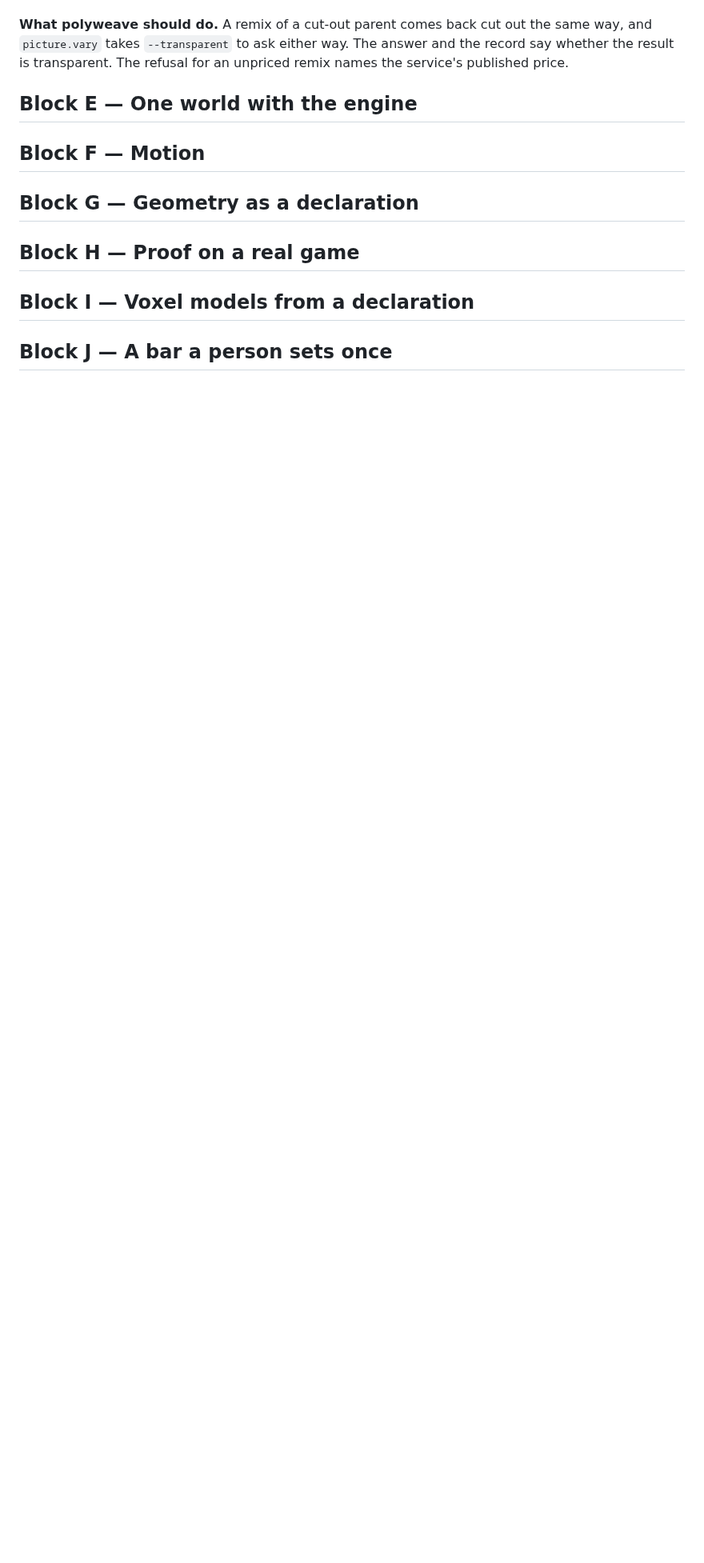
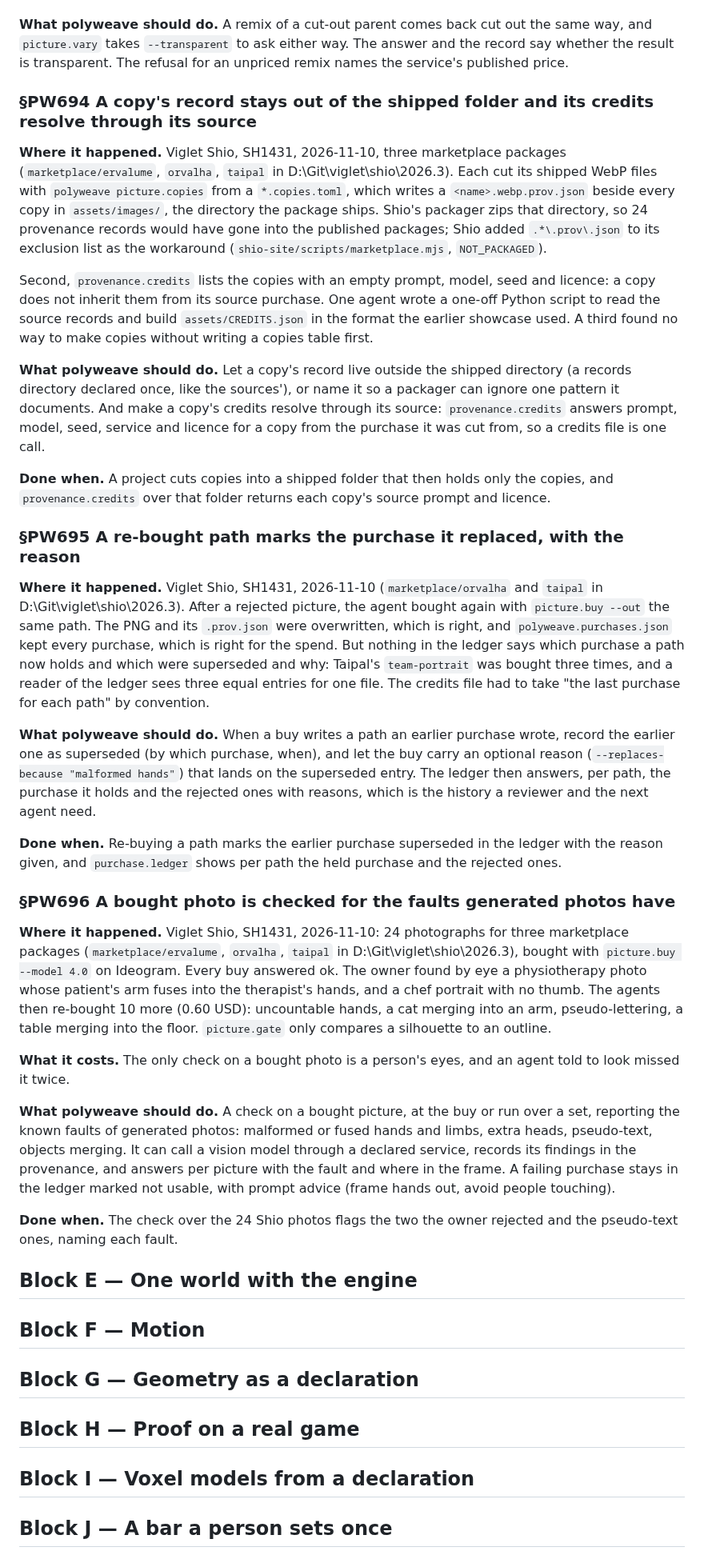
Before and after one commit to alegauss/polyweave, a Markdown page: docs/IMPROVEMENTS.md, the part around the change. Shown at 80% size. Rendered like a GitHub page; blank space fills up the shorter version.

Commit message:
docs(roadmap): file photo fault check, copy records and superseded buys (PW694, PW695, PW696)
- Update the roadmap to reflect ongoing improvements and issues identified in the documentation.
- Document the need for a copy's record to remain outside the shipped folder and ensure credits resolve correctly.
- Highlight the requirement for a ledger to indicate which purchases have been superseded and the reasons for such changes.
- Note the necessity for a fault-checking mechanism for purchased photos to identify common defects before shipping.

```diff
--- a/docs/IMPROVEMENTS.md
+++ b/docs/IMPROVEMENTS.md
@@ -53,6 +53,76 @@ picture; it fringes hair.
 way, and `picture.vary` takes `--transparent` to ask either way. The answer and the
 record say whether the result is transparent. The refusal for an unpriced remix names
 the service's published price.
+
+### §PW694 A copy's record stays out of the shipped folder and its credits resolve through its source
+
+**Where it happened.** Viglet Shio, SH1431, 2026-11-10, three marketplace packages
+(`marketplace/ervalume`, `orvalha`, `taipal` in D:\Git\viglet\shio\2026.3). Each cut its
+shipped WebP files with `polyweave picture.copies` from a `*.copies.toml`, which writes
+a `<name>.webp.prov.json` beside every copy in `assets/images/`, the directory the
+package ships. Shio's packager zips that directory, so 24 provenance records would have
+gone into the published packages; Shio added `.*\.prov\.json` to its exclusion list as
+the workaround (`shio-site/scripts/marketplace.mjs`, `NOT_PACKAGED`).
+
+Second, `provenance.credits` lists the copies with an empty prompt, model, seed and
+licence: a copy does not inherit them from its source purchase. One agent wrote a
+one-off Python script to read the source records and build `assets/CREDITS.json` in the
+format the earlier showcase used. A third found no way to make copies without writing a
+copies table first.
+
+**What polyweave should do.** Let a copy's record live outside the shipped directory (a
+records directory declared once, like the sources'), or name it so a packager can ignore
+one pattern it documents. And make a copy's credits resolve through its source:
+`provenance.credits` answers prompt, model, seed, service and licence for a copy from
+the purchase it was cut from, so a credits file is one call.
+
+**Done when.** A project cuts copies into a shipped folder that then holds only the
+copies, and `provenance.credits` over that folder returns each copy's source prompt and
+licence.
+
+### §PW695 A re-bought path marks the purchase it replaced, with the reason
+
+**Where it happened.** Viglet Shio, SH1431, 2026-11-10 (`marketplace/orvalha` and
+`taipal` in D:\Git\viglet\shio\2026.3). After a rejected picture, the agent bought again
+with `picture.buy --out` the same path. The PNG and its `.prov.json` were overwritten,
+which is right, and `polyweave.purchases.json` kept every purchase, which is right for
+the spend. But nothing in the ledger says which purchase a path now holds and which were
+superseded and why: Taipal's `team-portrait` was bought three times, and a reader of the
+ledger sees three equal entries for one file. The credits file had to take "the last
+purchase for each path" by convention.
+
+**What polyweave should do.** When a buy writes a path an earlier purchase wrote, record
+the earlier one as superseded (by which purchase, when), and let the buy carry an
+optional reason (`--replaces-because "malformed hands"`) that lands on the superseded
+entry. The ledger then answers, per path, the purchase it holds and the rejected ones
+with reasons, which is the history a reviewer and the next agent need.
+
+**Done when.** Re-buying a path marks the earlier purchase superseded in the ledger with
+the reason given, and `purchase.ledger` shows per path the held purchase and the
+rejected ones.
+
+### §PW696 A bought photo is checked for the faults generated photos have
+
+**Where it happened.** Viglet Shio, SH1431, 2026-11-10: 24 photographs for three
+marketplace packages (`marketplace/ervalume`, `orvalha`, `taipal` in
+D:\Git\viglet\shio\2026.3), bought with `picture.buy --model 4.0` on Ideogram. Every buy
+answered ok. The owner found by eye a physiotherapy photo whose patient's arm fuses into
+the therapist's hands, and a chef portrait with no thumb. The agents then re-bought 10
+more (0.60 USD): uncountable hands, a cat merging into an arm, pseudo-lettering, a table
+merging into the floor. `picture.gate` only compares a silhouette to an outline.
+
+**What it costs.** The only check on a bought photo is a person's eyes, and an agent
+told to look missed it twice.
+
+**What polyweave should do.** A check on a bought picture, at the buy or run over a set,
+reporting the known faults of generated photos: malformed or fused hands and limbs,
+extra heads, pseudo-text, objects merging. It can call a vision model through a declared
+service, records its findings in the provenance, and answers per picture with the fault
+and where in the frame. A failing purchase stays in the ledger marked not usable, with
+prompt advice (frame hands out, avoid people touching).
+
+**Done when.** The check over the 24 Shio photos flags the two the owner rejected and
+the pseudo-text ones, naming each fault.
 
 ## Block E — One world with the engine
 
```
Also changed, not shown: docs/ROADMAP.md (+3 -0 lines).
